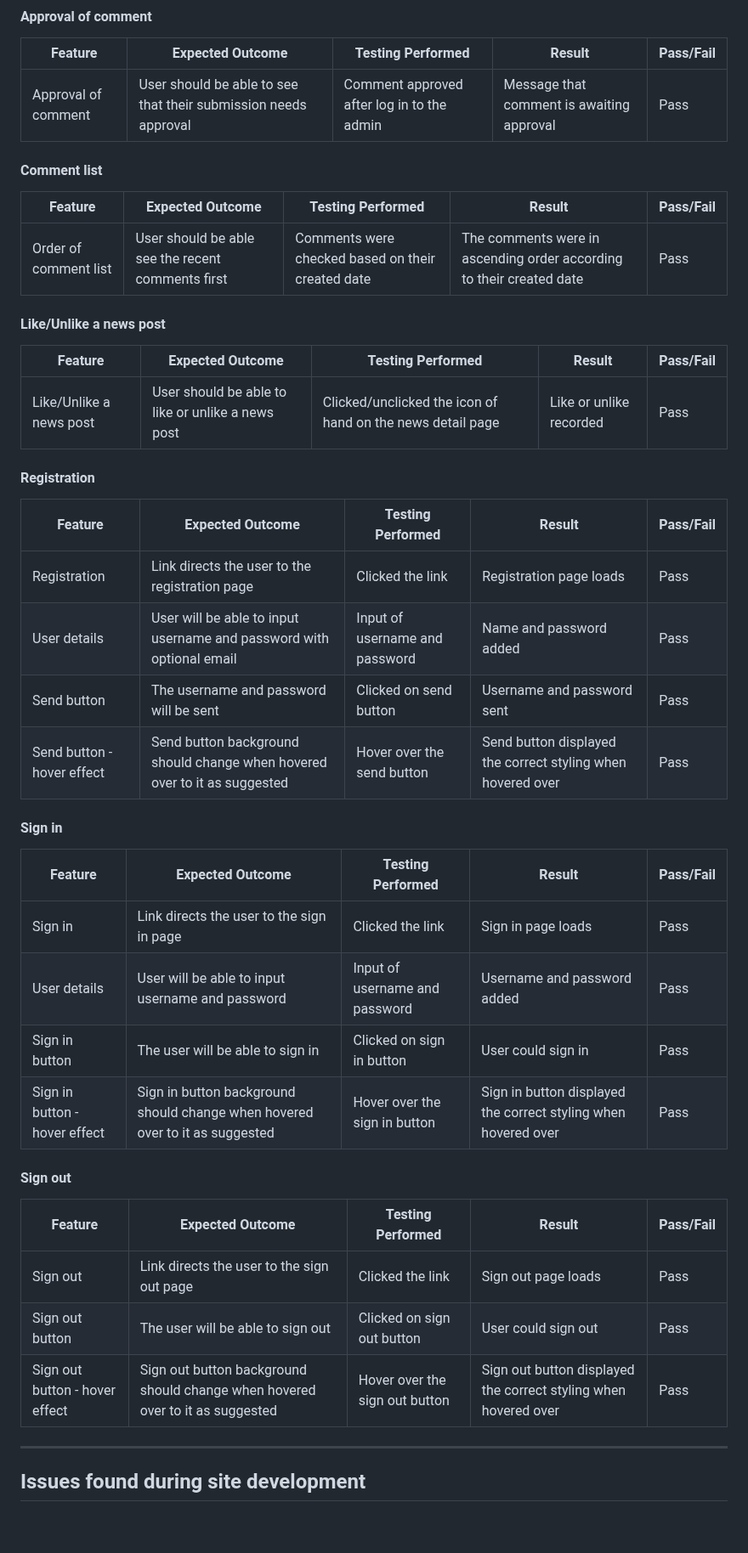
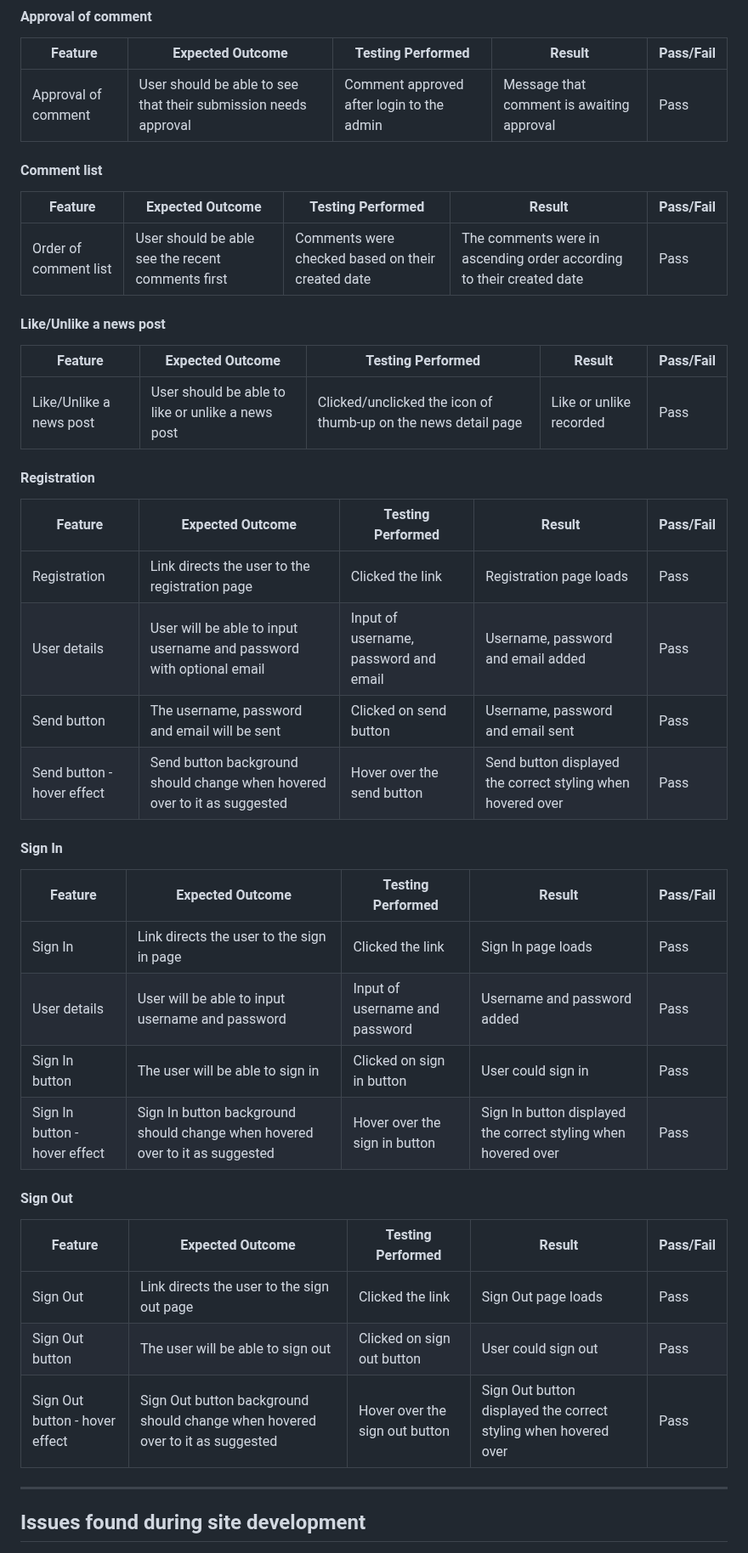
Before and after one commit to HumaIlyas/DjangoNews, a Markdown page: README.md, the part around one of its changes. Shown at 85% size. GitHub-like rendering; blank space fills up the shorter version.

```diff
--- a/README.md
+++ b/README.md
@@ -426,7 +426,7 @@ Chrome developer tools were used throughout the project for testing and solving
 #### Approval of comment
 | Feature | Expected Outcome | Testing Performed | Result | Pass/Fail |
 | --- | --- | --- | --- | --- |
-| Approval of comment | User should be able to see that their submission needs approval | Comment approved after log in to the admin | Message that comment is awaiting approval | Pass |
+| Approval of comment | User should be able to see that their submission needs approval | Comment approved after login to the admin | Message that comment is awaiting approval | Pass |
 
 #### Comment list
 | Feature | Expected Outcome | Testing Performed | Result | Pass/Fail |
@@ -436,30 +436,30 @@ Chrome developer tools were used throughout the project for testing and solving
 #### Like/Unlike a news post
 | Feature | Expected Outcome | Testing Performed | Result | Pass/Fail |
 | --- | --- | --- | --- | --- |
-| Like/Unlike a news post | User should be able to like or unlike a news post | Clicked/unclicked the icon of hand on the news detail page | Like or unlike recorded | Pass |
+| Like/Unlike a news post | User should be able to like or unlike a news post | Clicked/unclicked the icon of thumb-up on the news detail page | Like or unlike recorded | Pass |
 
 #### Registration
 | Feature | Expected Outcome | Testing Performed | Result | Pass/Fail |
 | --- | --- | --- | --- | --- |
 | Registration | Link directs the user to the registration page | Clicked the link | Registration page loads | Pass |
-| User details | User will be able to input username and password with optional email | Input of username and password | Name and password added | Pass |
-| Send button | The username and password will be sent | Clicked on send button | Username and password sent | Pass |
+| User details | User will be able to input username and password with optional email | Input of username, password and email | Username, password and email added | Pass |
+| Send button | The username, password and email will be sent | Clicked on send button | Username, password and email sent | Pass |
 | Send button - hover effect | Send button background should change when hovered over to it as suggested | Hover over the send button | Send button displayed the correct styling when hovered over | Pass |
 
-#### Sign in
+#### Sign In
 | Feature | Expected Outcome | Testing Performed | Result | Pass/Fail |
 | --- | --- | --- | --- | --- |
-| Sign in | Link directs the user to the sign in page | Clicked the link | Sign in page loads | Pass |
+| Sign In | Link directs the user to the sign in page | Clicked the link | Sign In page loads | Pass |
 | User details | User will be able to input username and password | Input of username and password | Username and password added | Pass |
-| Sign in button | The user will be able to sign in | Clicked on sign in button | User could sign in | Pass |
-| Sign in button - hover effect | Sign in button background should change when hovered over to it as suggested | Hover over the sign in button | Sign in button displayed the correct styling when hovered over | Pass |
+| Sign In button | The user will be able to sign in | Clicked on sign in button | User could sign in | Pass |
+| Sign In button - hover effect | Sign In button background should change when hovered over to it as suggested | Hover over the sign in button | Sign In button displayed the correct styling when hovered over | Pass |
 
-#### Sign out
+#### Sign Out
 | Feature | Expected Outcome | Testing Performed | Result | Pass/Fail |
 | --- | --- | --- | --- | --- |
-| Sign out | Link directs the user to the sign out page | Clicked the link | Sign out page loads | Pass |
-| Sign out button | The user will be able to sign out | Clicked on sign out button | User could sign out | Pass |
-| Sign out button - hover effect | Sign out button background should change when hovered over to it as suggested | Hover over the sign out button | Sign out button displayed the correct styling when hovered over | Pass |
+| Sign Out | Link directs the user to the sign out page | Clicked the link | Sign Out page loads | Pass |
+| Sign Out button | The user will be able to sign out | Clicked on sign out button | User could sign out | Pass |
+| Sign Out button - hover effect | Sign Out button background should change when hovered over to it as suggested | Hover over the sign out button | Sign Out button displayed the correct styling when hovered over | Pass |
 
 ---
 
```
Also changed, not shown: other parts of README.md (+2 -2 lines).
